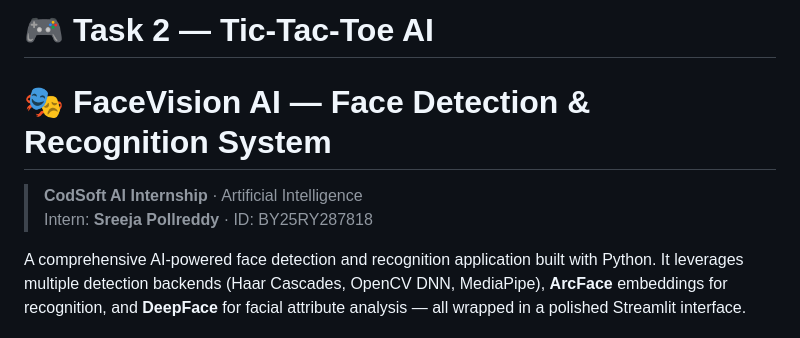
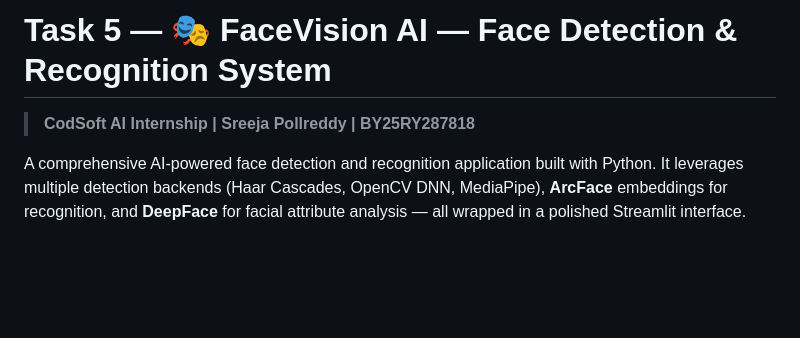
Before and after one commit to PollreddySreeja/CODSOFT, a Markdown page: Task 5 - Face Detection/README.md, the part around the change. Drawn GitHub-style; blank space fills up the shorter version.

```diff
--- a/Task 5 - Face Detection/README.md
+++ b/Task 5 - Face Detection/README.md
@@ -1,8 +1,6 @@
-# 🎮 Task 2 — Tic-Tac-Toe AI
+# Task 5 — 🎭 FaceVision AI — Face Detection & Recognition System
 
-# 🎭 FaceVision AI — Face Detection & Recognition System
-> **CodSoft AI Internship** · Artificial Intelligence
-> Intern: **Sreeja Pollreddy** · ID: BY25RY287818
+> **CodSoft AI Internship | Sreeja Pollreddy | BY25RY287818**
 
 A comprehensive AI-powered face detection and recognition application built with Python. It leverages multiple detection backends (Haar Cascades, OpenCV DNN, MediaPipe), **ArcFace** embeddings for recognition, and **DeepFace** for facial attribute analysis — all wrapped in a polished Streamlit interface.
 
```
